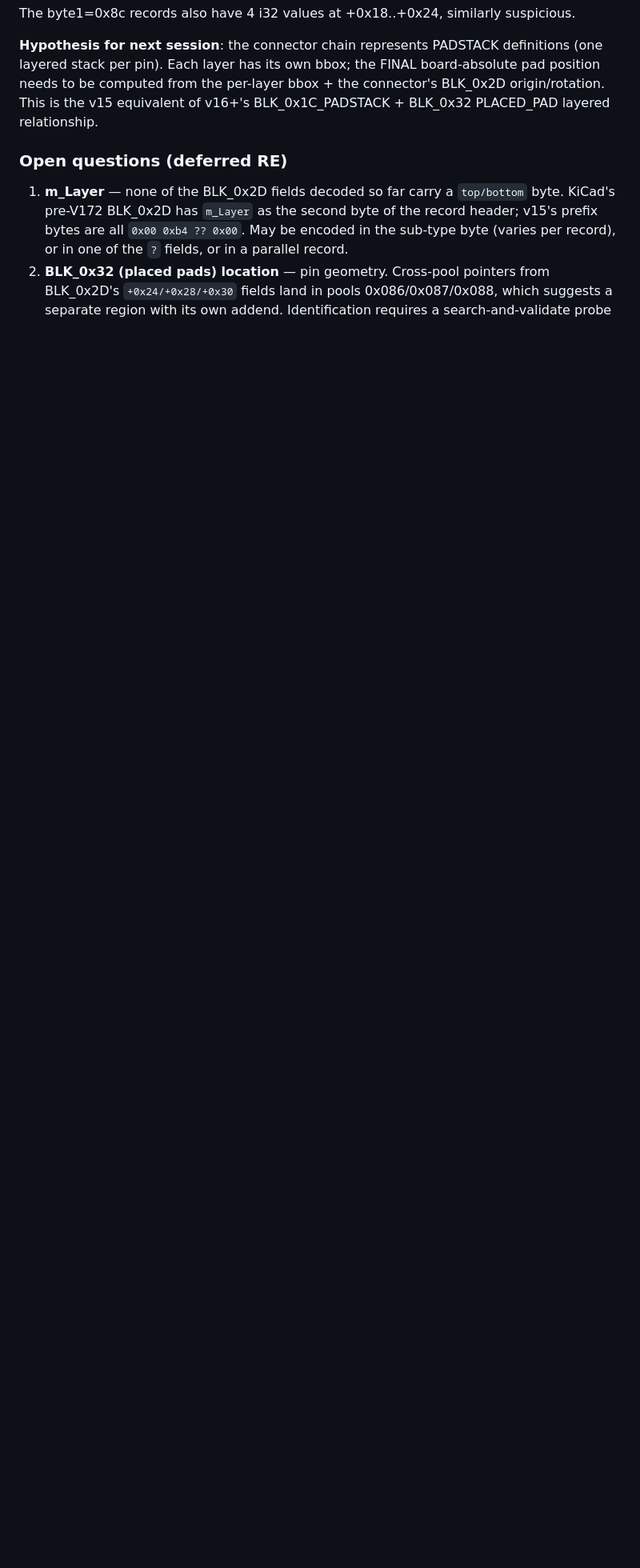
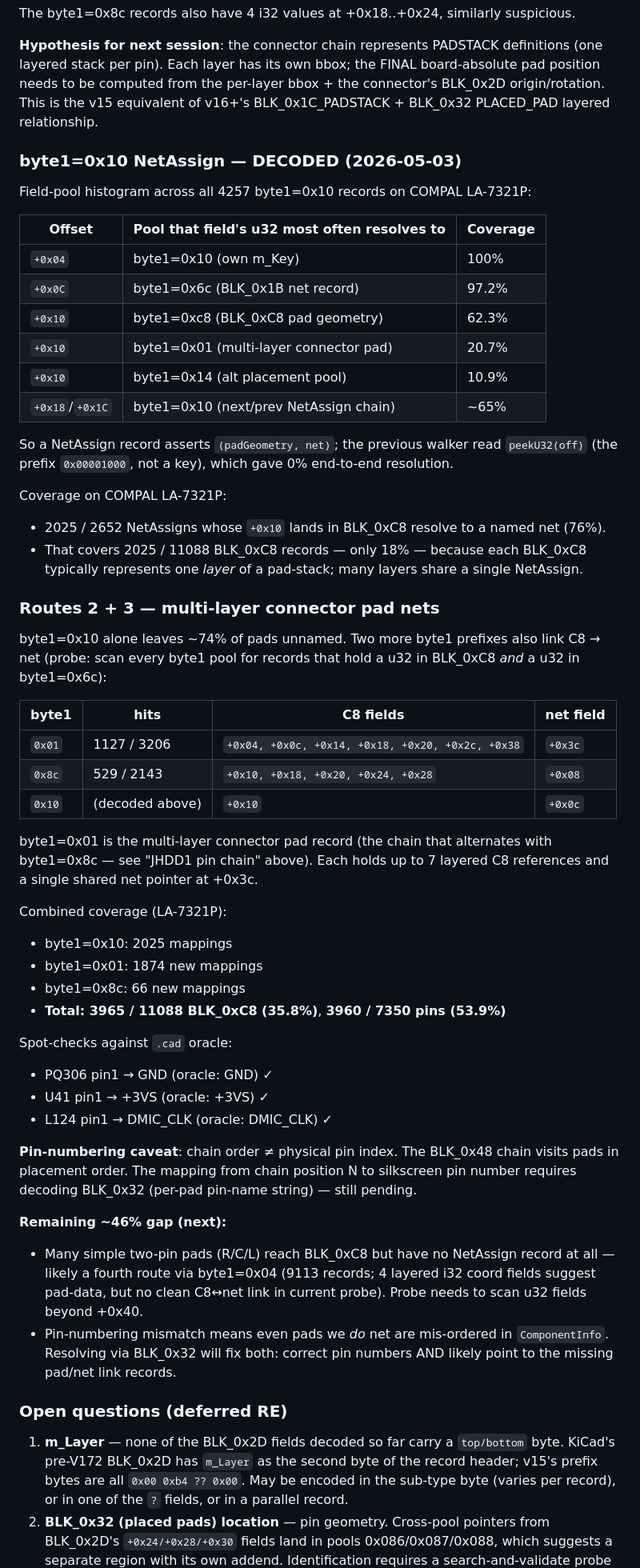
Before and after one commit to AlexeyInwerp/BoardRipper, a Markdown page: docs/formats/ALLEGRO_V15_FORMAT.md, the part around the change. Shown at 80% size. Drawn GitHub-style; blank space fills up the shorter version.

Commit message:
docs(allegro-v15): byte1=0x10 NetAssign decoded + Routes 2/3 (0x01, 0x8c)
Field-pool histograms locate the pad/net pointers in 4257 NetAssign
records; routes 2 and 3 cover multi-layer connector pads that the main
0x10 chain misses. Notes pin-numbering caveat (chain order ≠ silkscreen
index) and the remaining 46% gap (likely byte1=0x04 + BLK_0x32).

Co-Authored-By: Claude Opus 4.7 (1M context) <noreply@anthropic.com>

```diff
--- a/docs/formats/ALLEGRO_V15_FORMAT.md
+++ b/docs/formats/ALLEGRO_V15_FORMAT.md
@@ -404,6 +404,70 @@ The byte1=0x8c records also have 4 i32 values at +0x18..+0x24, similarly suspici
 
 **Hypothesis for next session**: the connector chain represents PADSTACK definitions (one layered stack per pin). Each layer has its own bbox; the FINAL board-absolute pad position needs to be computed from the per-layer bbox + the connector's BLK_0x2D origin/rotation. This is the v15 equivalent of v16+'s BLK_0x1C_PADSTACK + BLK_0x32 PLACED_PAD layered relationship.
 
+### byte1=0x10 NetAssign — DECODED (2026-05-03)
+
+Field-pool histogram across all 4257 byte1=0x10 records on COMPAL LA-7321P:
+
+| Offset | Pool that field's u32 most often resolves to | Coverage |
+|--------|-----------------------------------------------|----------|
+| `+0x04` | byte1=0x10 (own m_Key)                       | 100%     |
+| `+0x0C` | byte1=0x6c (BLK_0x1B net record)             | 97.2%    |
+| `+0x10` | byte1=0xc8 (BLK_0xC8 pad geometry)           | 62.3%    |
+| `+0x10` | byte1=0x01 (multi-layer connector pad)       | 20.7%    |
+| `+0x10` | byte1=0x14 (alt placement pool)              | 10.9%    |
+| `+0x18`/`+0x1C` | byte1=0x10 (next/prev NetAssign chain)| ~65%     |
+
+So a NetAssign record asserts `(padGeometry, net)`; the previous walker
+read `peekU32(off)` (the prefix `0x00001000`, not a key), which gave 0%
+end-to-end resolution.
+
+Coverage on COMPAL LA-7321P:
+- 2025 / 2652 NetAssigns whose `+0x10` lands in BLK_0xC8 resolve to a named net (76%).
+- That covers 2025 / 11088 BLK_0xC8 records — only 18% — because each
+  BLK_0xC8 typically represents one *layer* of a pad-stack; many layers
+  share a single NetAssign.
+
+### Routes 2 + 3 — multi-layer connector pad nets
+
+byte1=0x10 alone leaves ~74% of pads unnamed. Two more byte1 prefixes
+also link C8 → net (probe: scan every byte1 pool for records that hold
+a u32 in BLK_0xC8 *and* a u32 in byte1=0x6c):
+
+| byte1   | hits | C8 fields                                  | net field |
+|---------|------|--------------------------------------------|-----------|
+| `0x01`  | 1127 / 3206 | `+0x04, +0x0c, +0x14, +0x18, +0x20, +0x2c, +0x38` | `+0x3c` |
+| `0x8c`  | 529 / 2143  | `+0x10, +0x18, +0x20, +0x24, +0x28`          | `+0x08` |
+| `0x10`  | (decoded above) | `+0x10`                                | `+0x0c` |
+
+byte1=0x01 is the multi-layer connector pad record (the chain that
+alternates with byte1=0x8c — see "JHDD1 pin chain" above). Each holds
+up to 7 layered C8 references and a single shared net pointer at +0x3c.
+
+Combined coverage (LA-7321P):
+- byte1=0x10:  2025 mappings
+- byte1=0x01:  1874 new mappings
+- byte1=0x8c:    66 new mappings
+- **Total: 3965 / 11088 BLK_0xC8 (35.8%)**, **3960 / 7350 pins (53.9%)**
+
+Spot-checks against `.cad` oracle:
+- PQ306 pin1 → GND (oracle: GND) ✓
+- U41 pin1 → +3VS (oracle: +3VS) ✓
+- L124 pin1 → DMIC_CLK (oracle: DMIC_CLK) ✓
+
+**Pin-numbering caveat**: chain order ≠ physical pin index. The
+BLK_0x48 chain visits pads in placement order. The mapping from
+chain position N to silkscreen pin number requires decoding BLK_0x32
+(per-pad pin-name string) — still pending.
+
+**Remaining ~46% gap (next):**
+- Many simple two-pin pads (R/C/L) reach BLK_0xC8 but have no NetAssign
+  record at all — likely a fourth route via byte1=0x04 (9113 records;
+  4 layered i32 coord fields suggest pad-data, but no clean C8↔net link
+  in current probe). Probe needs to scan u32 fields beyond +0x40.
+- Pin-numbering mismatch means even pads we *do* net are mis-ordered
+  in `ComponentInfo`. Resolving via BLK_0x32 will fix both: correct
+  pin numbers AND likely point to the missing pad/net link records.
+
 ### Open questions (deferred RE)
 
 1. **m_Layer** — none of the BLK_0x2D fields decoded so far carry a `top/bottom` byte. KiCad's pre-V172 BLK_0x2D has `m_Layer` as the second byte of the record header; v15's prefix bytes are all `0x00 0xb4 ?? 0x00`. May be encoded in the sub-type byte (varies per record), or in one of the `?` fields, or in a parallel record.
```
